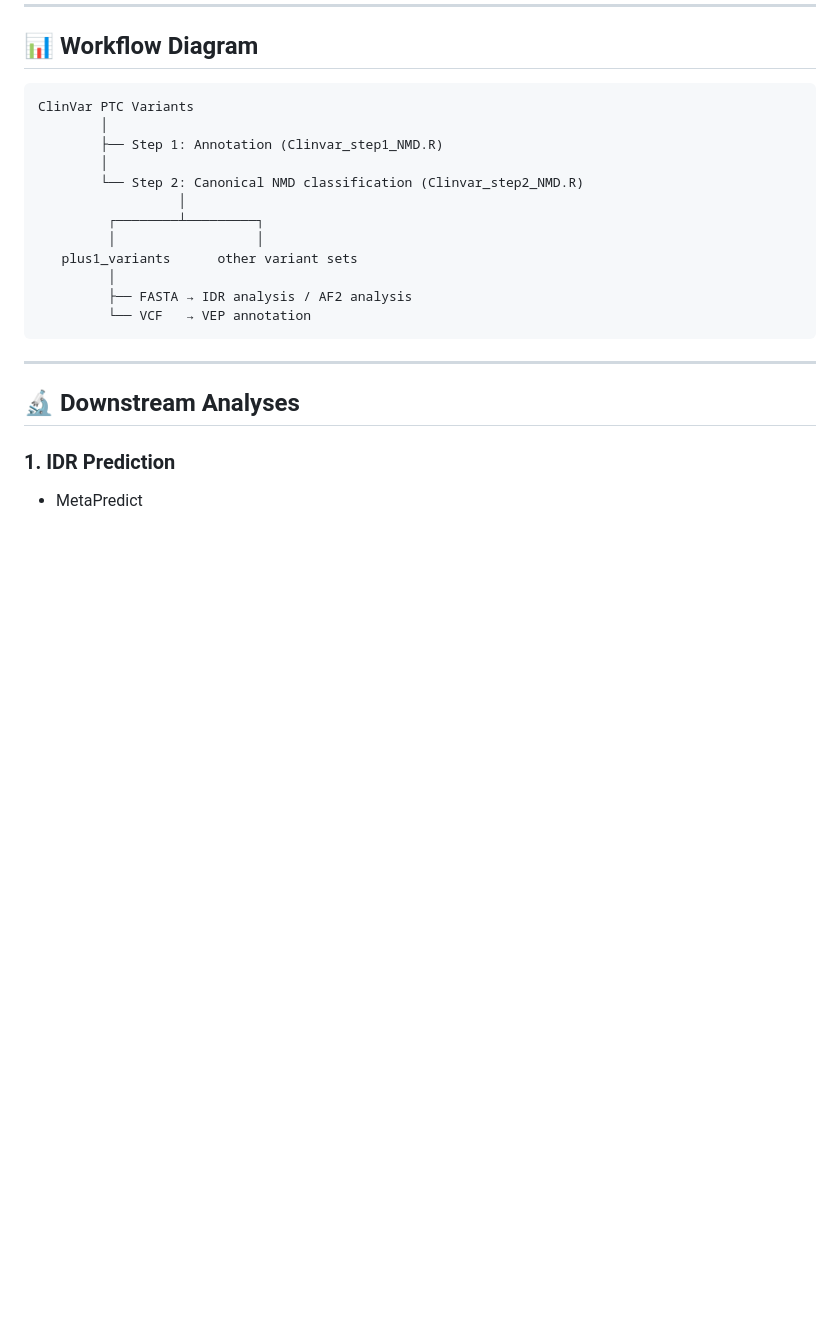
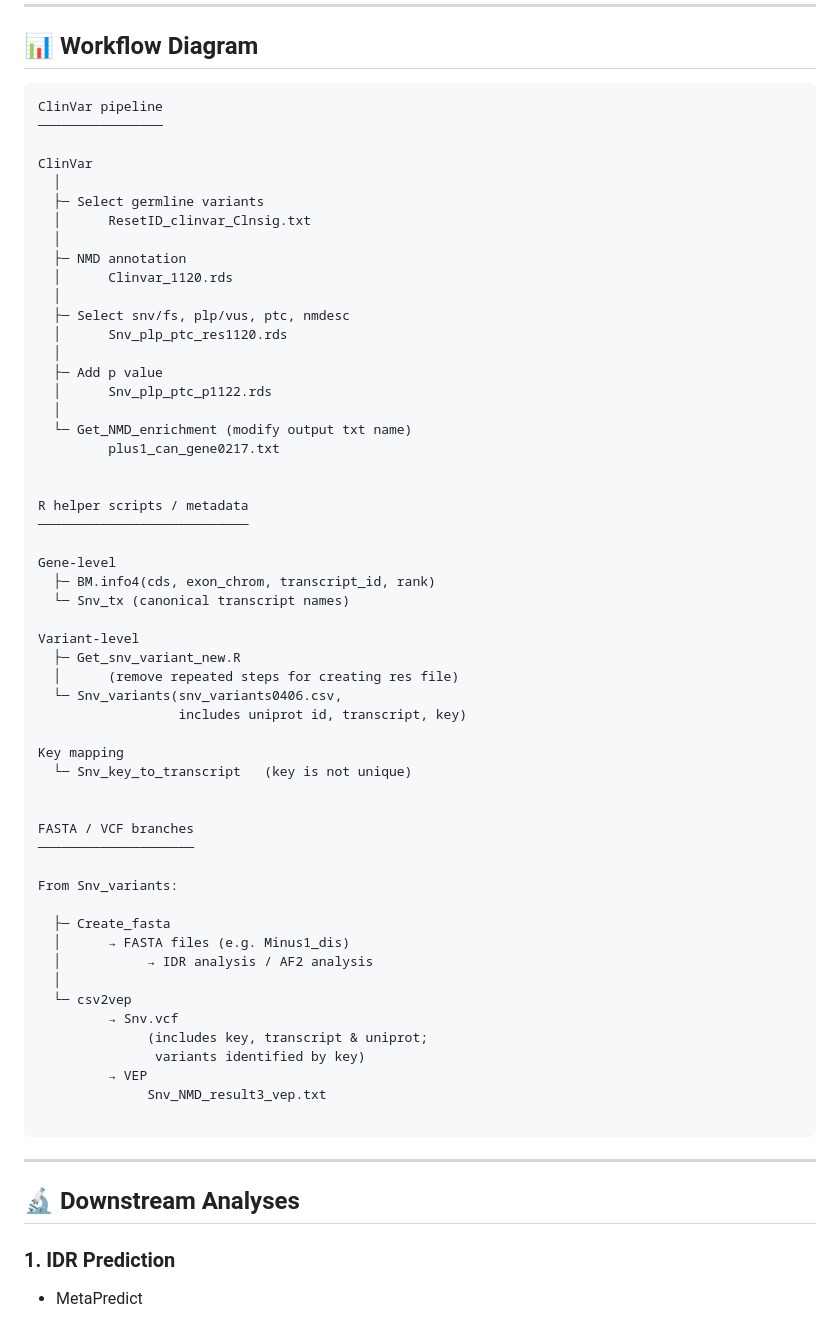
Before and after one commit to CobanAkdemirlab/NMDescapediseasegene_paper, a Markdown page: NMDesc/README.md, the part around the change. Rendered like a GitHub page; blank space fills up the shorter version.

````diff
--- a/NMDesc/README.md
+++ b/NMDesc/README.md
@@ -131,18 +131,60 @@ These two scripts generate all core variant objects used throughout the NMDesc p
 ## 📊 Workflow Diagram
 
 ```text
-ClinVar PTC Variants
-        │
-        ├── Step 1: Annotation (Clinvar_step1_NMD.R)
-        │
-        └── Step 2: Canonical NMD classification (Clinvar_step2_NMD.R)
-                  │
-         ┌────────┴─────────┐
-         │                  │
-   plus1_variants      other variant sets
-         │
-         ├── FASTA → IDR analysis / AF2 analysis
-         └── VCF   → VEP annotation
+ClinVar pipeline
+────────────────
+
+ClinVar
+  │
+  ├─ Select germline variants
+  │      ResetID_clinvar_Clnsig.txt
+  │
+  ├─ NMD annotation
+  │      Clinvar_1120.rds
+  │
+  ├─ Select snv/fs, plp/vus, ptc, nmdesc
+  │      Snv_plp_ptc_res1120.rds
+  │
+  ├─ Add p value
+  │      Snv_plp_ptc_p1122.rds
+  │
+  └─ Get_NMD_enrichment (modify output txt name)
+         plus1_can_gene0217.txt
+
+
+R helper scripts / metadata
+───────────────────────────
+
+Gene-level
+  ├─ BM.info4(cds, exon_chrom, transcript_id, rank)
+  └─ Snv_tx (canonical transcript names)
+
+Variant-level
+  ├─ Get_snv_variant_new.R
+  │      (remove repeated steps for creating res file)
+  └─ Snv_variants(snv_variants0406.csv,
+                  includes uniprot id, transcript, key)
+
+Key mapping
+  └─ Snv_key_to_transcript   (key is not unique)
+
+
+FASTA / VCF branches
+────────────────────
+
+From Snv_variants:
+
+  ├─ Create_fasta
+  │      → FASTA files (e.g. Minus1_dis)
+  │           → IDR analysis / AF2 analysis
+  │
+  └─ csv2vep
+         → Snv.vcf
+              (includes key, transcript & uniprot;
+               variants identified by key)
+         → VEP
+              Snv_NMD_result3_vep.txt
+
 ```
 
 ---
````
